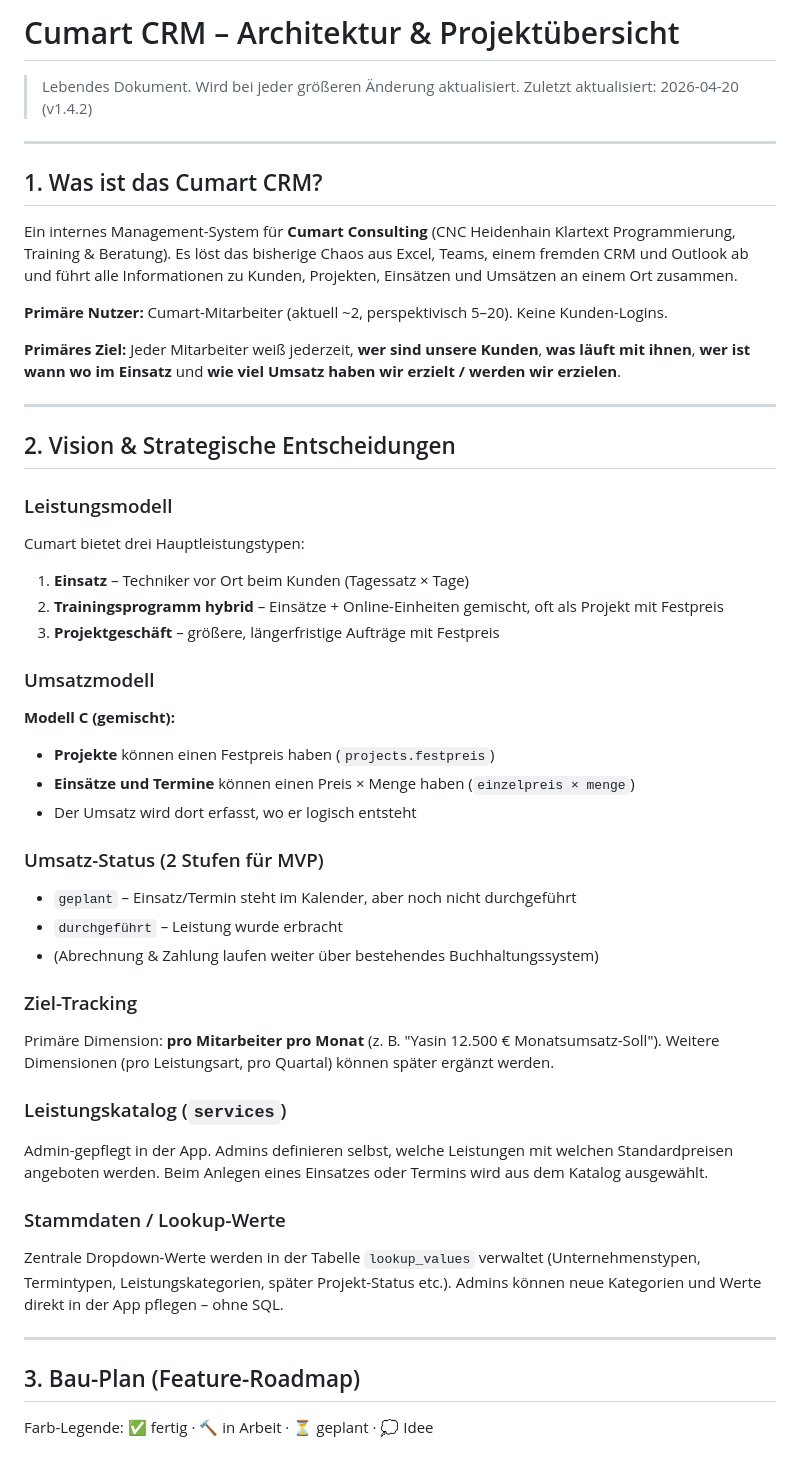
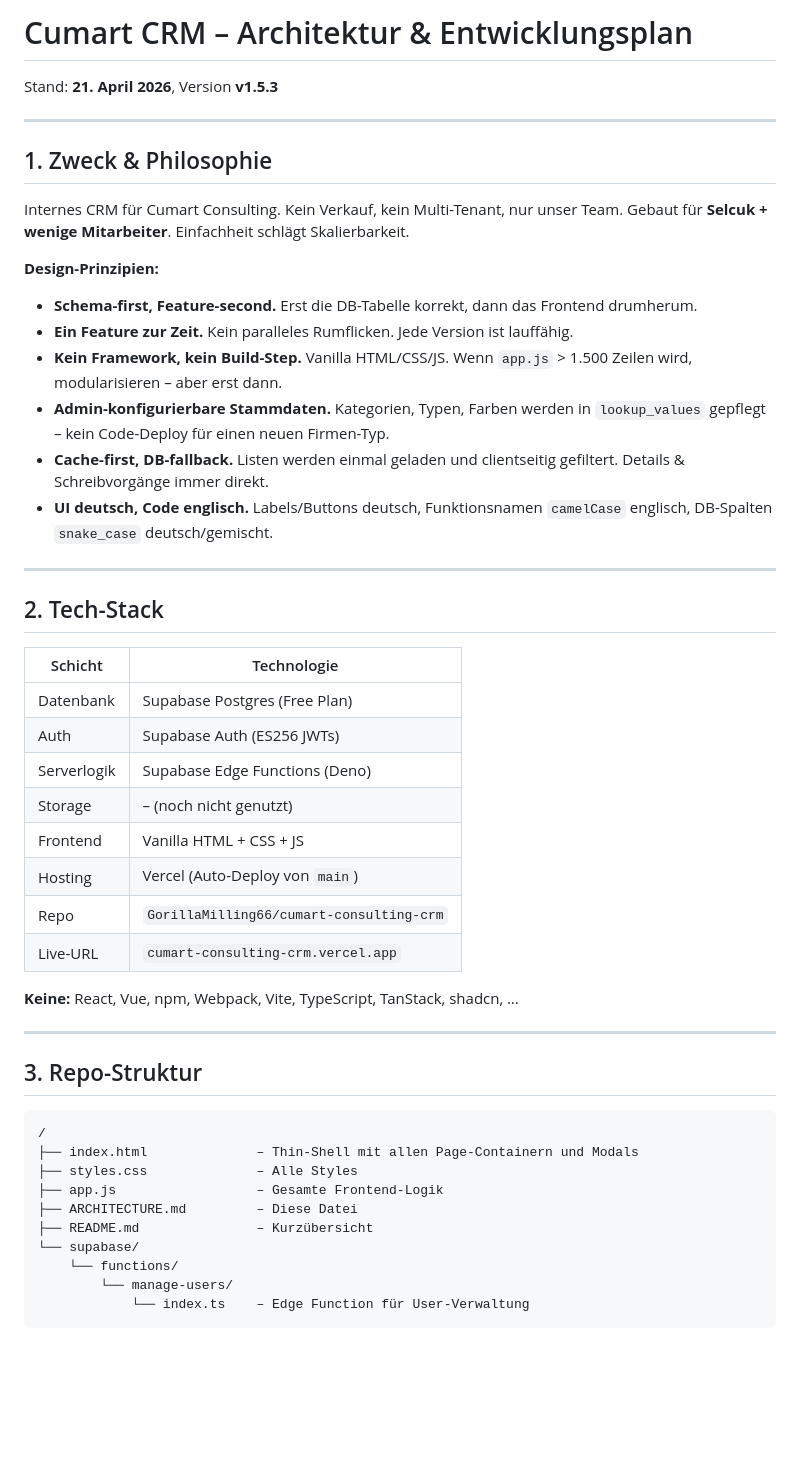
Before and after one commit to GorillaMilling66/cumart-consulting-crm, a Markdown page: ARCHITECTURE.md, the part around one of its changes. Drawn GitHub-style; blank space fills up the shorter version.

````diff
--- a/ARCHITECTURE.md
+++ b/ARCHITECTURE.md
@@ -1,67 +1,54 @@
-# Cumart CRM – Architektur & Projektübersicht
+# Cumart CRM – Architektur & Entwicklungsplan
 
-> Lebendes Dokument. Wird bei jeder größeren Änderung aktualisiert.
-> Zuletzt aktualisiert: 2026-04-20 (v1.4.2)
+Stand: **21. April 2026**, Version **v1.5.3**
 
 ---
 
-## 1. Was ist das Cumart CRM?
+## 1. Zweck & Philosophie
 
-Ein internes Management-System für **Cumart Consulting** (CNC Heidenhain Klartext
-Programmierung, Training & Beratung). Es löst das bisherige Chaos aus Excel,
-Teams, einem fremden CRM und Outlook ab und führt alle Informationen zu
-Kunden, Projekten, Einsätzen und Umsätzen an einem Ort zusammen.
+Internes CRM für Cumart Consulting. Kein Verkauf, kein Multi-Tenant, nur unser Team.
+Gebaut für **Selcuk + wenige Mitarbeiter**. Einfachheit schlägt Skalierbarkeit.
 
-**Primäre Nutzer:** Cumart-Mitarbeiter (aktuell ~2, perspektivisch 5–20).
-Keine Kunden-Logins.
+**Design-Prinzipien:**
 
-**Primäres Ziel:**
-Jeder Mitarbeiter weiß jederzeit, **wer sind unsere Kunden**, **was läuft mit
-ihnen**, **wer ist wann wo im Einsatz** und **wie viel Umsatz haben wir
-erzielt / werden wir erzielen**.
+- **Schema-first, Feature-second.** Erst die DB-Tabelle korrekt, dann das Frontend drumherum.
+- **Ein Feature zur Zeit.** Kein paralleles Rumflicken. Jede Version ist lauffähig.
+- **Kein Framework, kein Build-Step.** Vanilla HTML/CSS/JS. Wenn `app.js` > 1.500 Zeilen wird, modularisieren – aber erst dann.
+- **Admin-konfigurierbare Stammdaten.** Kategorien, Typen, Farben werden in `lookup_values` gepflegt – kein Code-Deploy für einen neuen Firmen-Typ.
+- **Cache-first, DB-fallback.** Listen werden einmal geladen und clientseitig gefiltert. Details & Schreibvorgänge immer direkt.
+- **UI deutsch, Code englisch.** Labels/Buttons deutsch, Funktionsnamen `camelCase` englisch, DB-Spalten `snake_case` deutsch/gemischt.
 
 ---
 
-## 2. Vision & Strategische Entscheidungen
+## 2. Tech-Stack
 
-### Leistungsmodell
-Cumart bietet drei Hauptleistungstypen:
+| Schicht | Technologie |
+|---|---|
+| Datenbank | Supabase Postgres (Free Plan) |
+| Auth | Supabase Auth (ES256 JWTs) |
+| Serverlogik | Supabase Edge Functions (Deno) |
+| Storage | – (noch nicht genutzt) |
+| Frontend | Vanilla HTML + CSS + JS |
+| Hosting | Vercel (Auto-Deploy von `main`) |
+| Repo | `GorillaMilling66/cumart-consulting-crm` |
+| Live-URL | `cumart-consulting-crm.vercel.app` |
 
-1. **Einsatz** – Techniker vor Ort beim Kunden (Tagessatz × Tage)
-2. **Trainingsprogramm hybrid** – Einsätze + Online-Einheiten gemischt,
-   oft als Projekt mit Festpreis
-3. **Projektgeschäft** – größere, längerfristige Aufträge mit Festpreis
-
-### Umsatzmodell
-**Modell C (gemischt):**
-- **Projekte** können einen Festpreis haben (`projects.festpreis`)
-- **Einsätze und Termine** können einen Preis × Menge haben
-  (`einzelpreis × menge`)
-- Der Umsatz wird dort erfasst, wo er logisch entsteht
-
-### Umsatz-Status (2 Stufen für MVP)
-- `geplant` – Einsatz/Termin steht im Kalender, aber noch nicht durchgeführt
-- `durchgeführt` – Leistung wurde erbracht
-- (Abrechnung & Zahlung laufen weiter über bestehendes Buchhaltungssystem)
-
-### Ziel-Tracking
-Primäre Dimension: **pro Mitarbeiter pro Monat** (z. B.
-"Yasin 12.500 € Monatsumsatz-Soll").
-Weitere Dimensionen (pro Leistungsart, pro Quartal) können später ergänzt werden.
-
-### Leistungskatalog (`services`)
-Admin-gepflegt in der App. Admins definieren selbst, welche Leistungen mit
-welchen Standardpreisen angeboten werden. Beim Anlegen eines Einsatzes oder
-Termins wird aus dem Katalog ausgewählt.
-
-### Stammdaten / Lookup-Werte
-Zentrale Dropdown-Werte werden in der Tabelle `lookup_values` verwaltet
-(Unternehmenstypen, Termintypen, Leistungskategorien, später Projekt-Status etc.).
-Admins können neue Kategorien und Werte direkt in der App pflegen – ohne SQL.
+**Keine:** React, Vue, npm, Webpack, Vite, TypeScript, TanStack, shadcn, …
 
 ---
 
-## 3. Bau-Plan (Feature-Roadmap)
+## 3. Repo-Struktur
 
-Farb-Legende: ✅ fertig · 🔨 in Arbeit · ⏳ geplant · 💭 Idee
+```
+/
+├── index.html              – Thin-Shell mit allen Page-Containern und Modals
+├── styles.css              – Alle Styles
+├── app.js                  – Gesamte Frontend-Logik
+├── ARCHITECTURE.md         – Diese Datei
+├── README.md               – Kurzübersicht
+└── supabase/
+    └── functions/
+        └── manage-users/
+            └── index.ts    – Edge Function für User-Verwaltung
+```
 
````
Also changed, not shown: other parts of ARCHITECTURE.md (+144 -189 lines).
